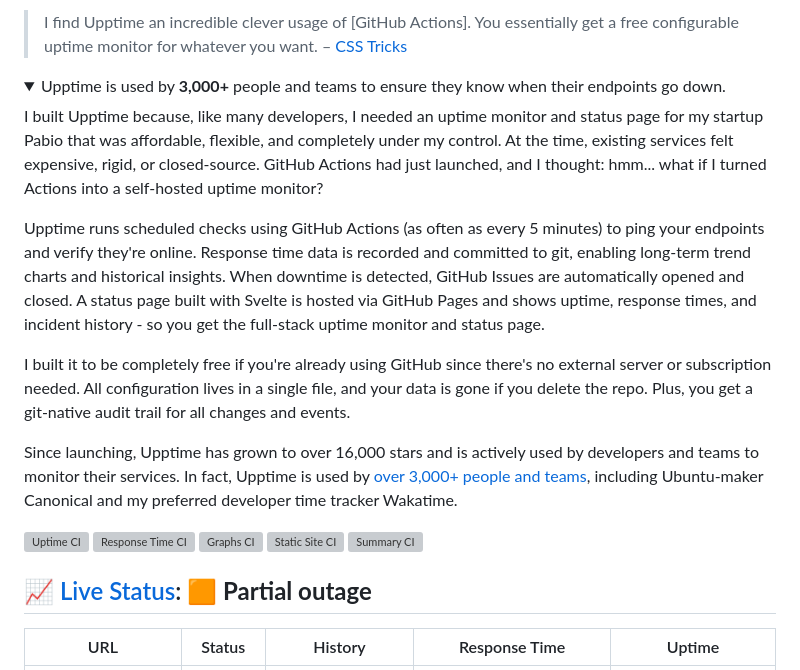
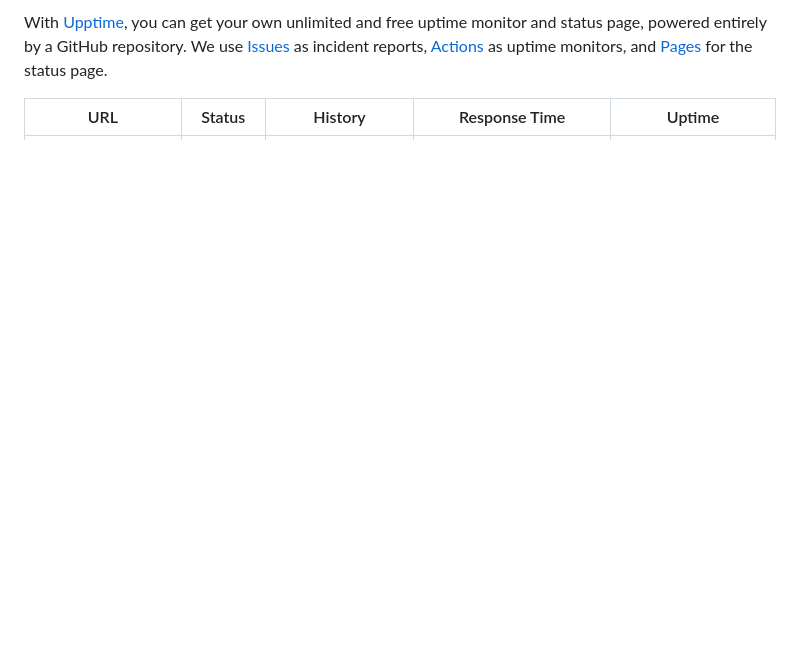
Before and after one commit to tehrenstrom/tour-buddy-status, a Markdown page: README.md, the part around one of its changes. GitHub-like rendering; folded sections open; blank space fills up the shorter version; grey boxes are pictures that could not be loaded.

```diff
--- a/README.md
+++ b/README.md
@@ -6,28 +10,5 @@
 
-> I find Upptime an incredible clever usage of \[GitHub Actions]. You essentially get a free configurable uptime monitor for whatever you want. – [CSS Tricks](https://css-tricks.com/upptime/)
-
-<details data-embed="anandchowdhary.com" data-title="Upptime" data-summary="Uptime monitor and status page powered by GitHub Actions">
-  <summary>Upptime is used by <strong>3,000+</strong> people and teams to ensure they know when their endpoints go down.</summary>
-
-I built Upptime because, like many developers, I needed an uptime monitor and status page for my startup Pabio that was affordable, flexible, and completely under my control. At the time, existing services felt expensive, rigid, or closed-source. GitHub Actions had just launched, and I thought: hmm... what if I turned Actions into a self-hosted uptime monitor?
-
-Upptime runs scheduled checks using GitHub Actions (as often as every 5 minutes) to ping your endpoints and verify they're online. Response time data is recorded and committed to git, enabling long-term trend charts and historical insights. When downtime is detected, GitHub Issues are automatically opened and closed. A status page built with Svelte is hosted via GitHub Pages and shows uptime, response times, and incident history - so you get the full-stack uptime monitor and status page.
-
-I built it to be completely free if you're already using GitHub since there's no external server or subscription needed. All configuration lives in a single file, and your data is gone if you delete the repo. Plus, you get a git-native audit trail for all changes and events.
-
-Since launching, Upptime has grown to over 16,000 stars and is actively used by developers and teams to monitor their services. In fact, Upptime is used by [over 3,000+ people and teams](https://github.com/topics/upptime), including Ubuntu-maker Canonical and my preferred developer time tracker Wakatime.
-
-</details>
-
-<!--end: description-->
-
-[![Uptime CI](https://github.com/upptime/upptime/workflows/Uptime%20CI/badge.svg)](https://github.com/upptime/upptime/actions?query=workflow%3A%22Uptime+CI%22)
-[![Response Time CI](https://github.com/upptime/upptime/workflows/Response%20Time%20CI/badge.svg)](https://github.com/upptime/upptime/actions?query=workflow%3A%22Response+Time+CI%22)
-[![Graphs CI](https://github.com/upptime/upptime/workflows/Graphs%20CI/badge.svg)](https://github.com/upptime/upptime/actions?query=workflow%3A%22Graphs+CI%22)
-[![Static Site CI](https://github.com/upptime/upptime/workflows/Static%20Site%20CI/badge.svg)](https://github.com/upptime/upptime/actions?query=workflow%3A%22Static+Site+CI%22)
-[![Summary CI](https://github.com/upptime/upptime/workflows/Summary%20CI/badge.svg)](https://github.com/upptime/upptime/actions?query=workflow%3A%22Summary+CI%22)
-
-## [📈 Live Status](https://demo.upptime.js.org): <!--live status--> **🟧 Partial outage**
+With [Upptime](https://upptime.js.org), you can get your own unlimited and free uptime monitor and status page, powered entirely by a GitHub repository. We use [Issues](https://github.com/tehrenstrom/tour-buddy-status/issues) as incident reports, [Actions](https://github.com/tehrenstrom/tour-buddy-status/actions) as uptime monitors, and [Pages](https://status.tourbuddy.co) for the status page.
 
 <!--start: status pages-->
 <!-- This summary is generated by Upptime (https://github.com/upptime/upptime) -->
```
Also changed, not shown: other parts of README.md (+15 -76 lines).
